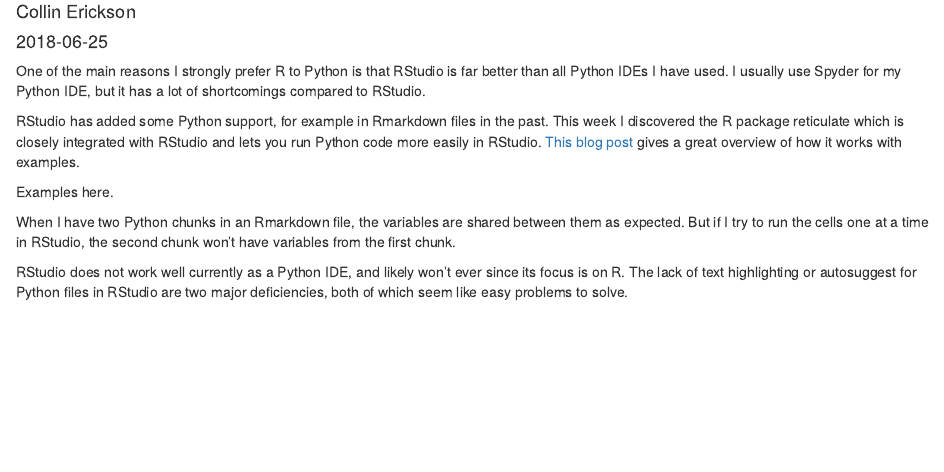
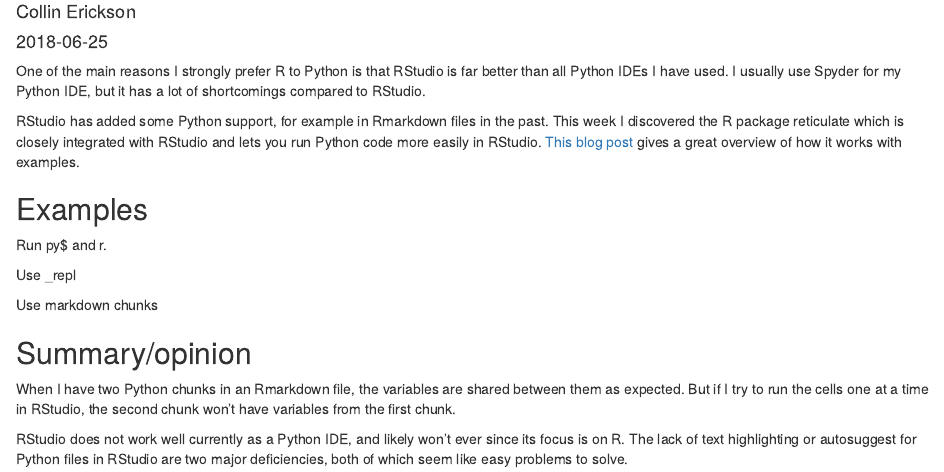
Before and after one commit to CollinErickson/website-hugo, an R Markdown document (content/post/2018-06-25-running-python-in-rstudio-with-reticulate.Rmd): the page in a window 1100 px wide, from 70 px down. Rendered offline with R 4.5, knitr and Pandoc, with nearby package versions.

Commit message:
Editing post

```diff
--- a/content/post/2018-06-25-running-python-in-rstudio-with-reticulate.Rmd
+++ b/content/post/2018-06-25-running-python-in-rstudio-with-reticulate.Rmd
@@ -20,7 +20,15 @@
 [This blog post](https://blog.rstudio.com/2018/03/26/reticulate-r-interface-to-python/)
 gives a great overview of how it works with examples.
 
-Examples here.
+## Examples
+
+Run py$ and r.
+
+Use _repl
+
+Use markdown chunks
+
+## Summary/opinion
 
 When I have two Python chunks in an Rmarkdown file, the variables are
 shared between them as expected.
```
